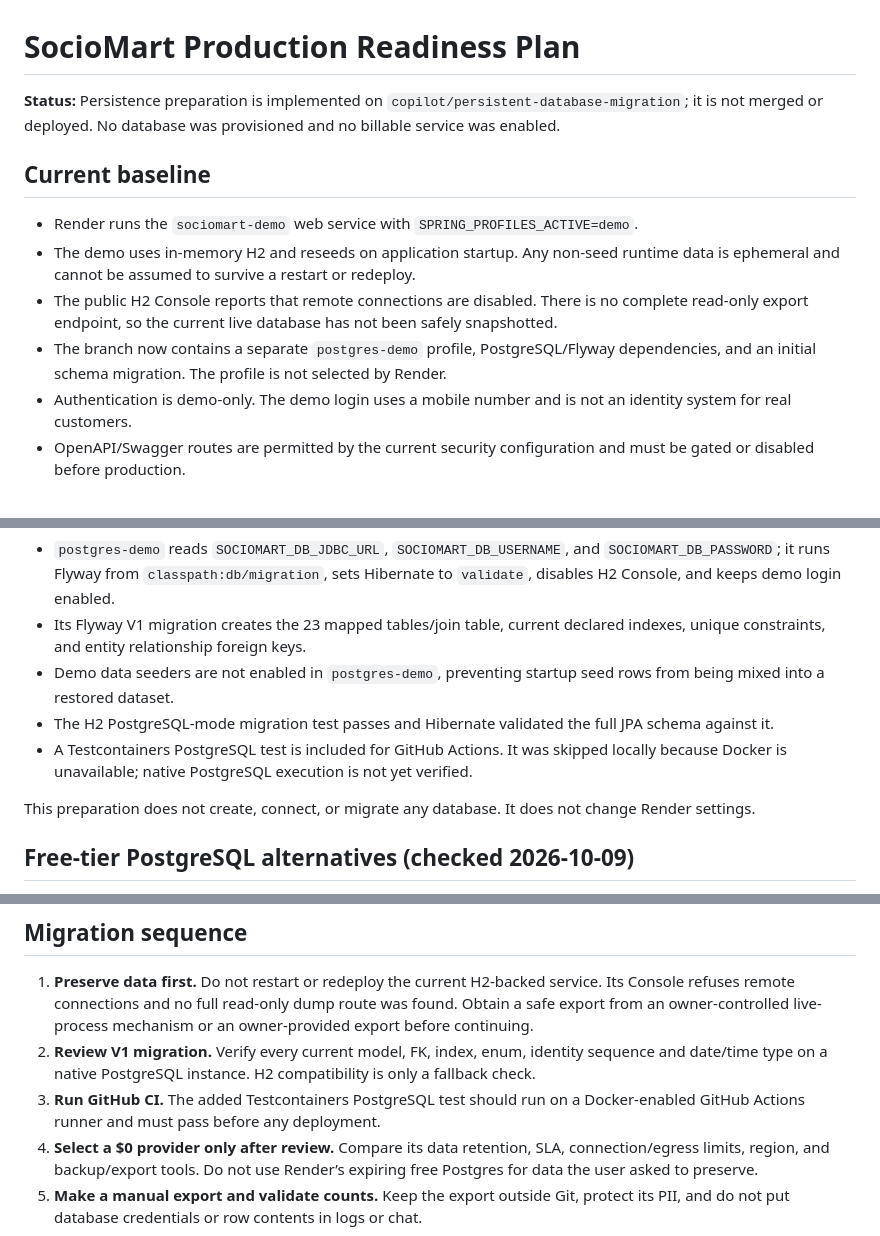
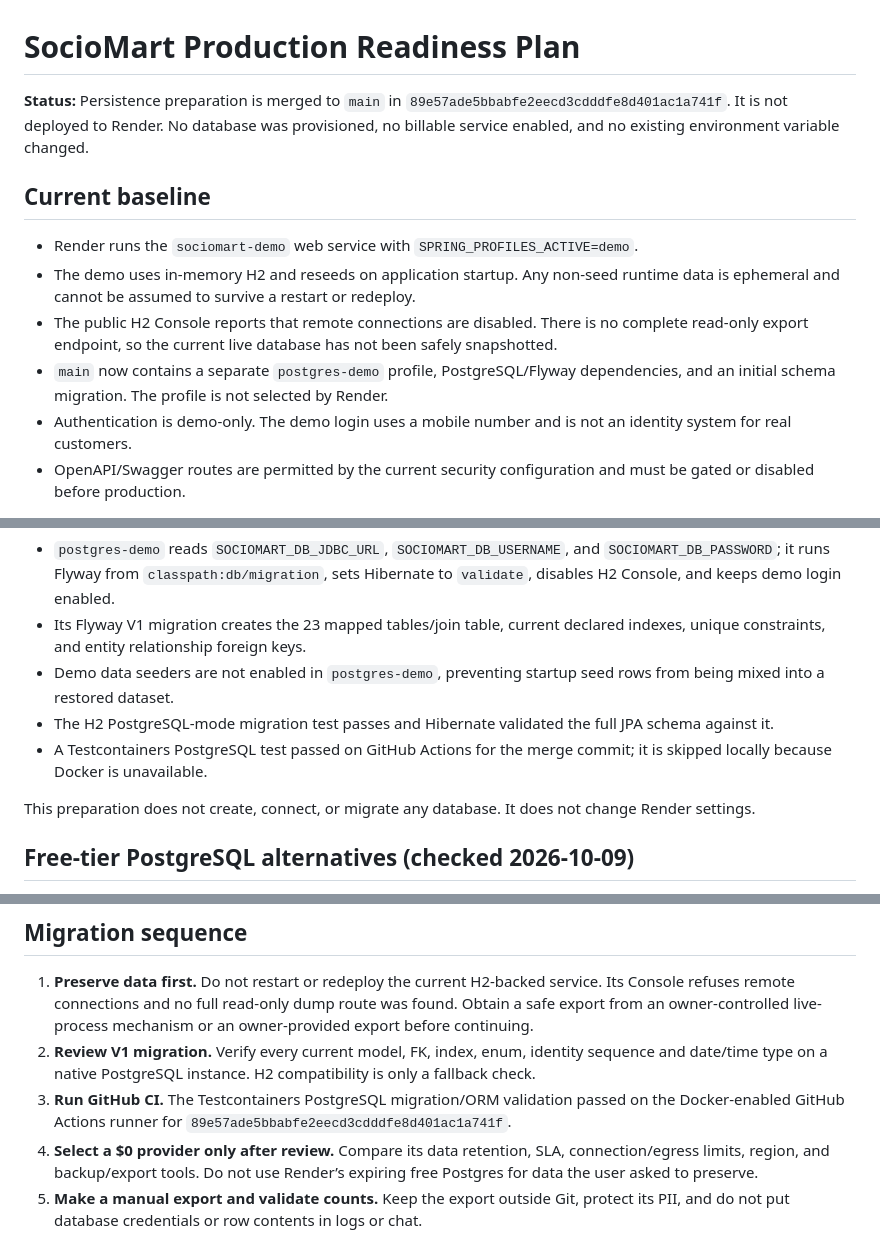
Before and after one commit to utkarshnikhare/my-first-spring-api, a Markdown page: docs/PRODUCTION-READINESS-PLAN.md, 3 parts joined by grey strips. Drawn GitHub-style.

```diff
--- a/docs/PRODUCTION-READINESS-PLAN.md
+++ b/docs/PRODUCTION-READINESS-PLAN.md
@@ -1,13 +1,13 @@
 # SocioMart Production Readiness Plan
 
-**Status:** Persistence preparation is implemented on `copilot/persistent-database-migration`; it is not merged or deployed. No database was provisioned and no billable service was enabled.
+**Status:** Persistence preparation is merged to `main` in `89e57ade5bbabfe2eecd3cdddfe8d401ac1a741f`. It is not deployed to Render. No database was provisioned, no billable service enabled, and no existing environment variable changed.
 
 ## Current baseline
 
 - Render runs the `sociomart-demo` web service with `SPRING_PROFILES_ACTIVE=demo`.
 - The demo uses in-memory H2 and reseeds on application startup. Any non-seed runtime data is ephemeral and cannot be assumed to survive a restart or redeploy.
 - The public H2 Console reports that remote connections are disabled. There is no complete read-only export endpoint, so the current live database has not been safely snapshotted.
-- The branch now contains a separate `postgres-demo` profile, PostgreSQL/Flyway dependencies, and an initial schema migration. The profile is not selected by Render.
+- `main` now contains a separate `postgres-demo` profile, PostgreSQL/Flyway dependencies, and an initial schema migration. The profile is not selected by Render.
 - Authentication is demo-only. The demo login uses a mobile number and is not an identity system for real customers.
 - OpenAPI/Swagger routes are permitted by the current security configuration and must be gated or disabled before production.
 
@@ -17,7 +17,7 @@
 - Its Flyway V1 migration creates the 23 mapped tables/join table, current declared indexes, unique constraints, and entity relationship foreign keys.
 - Demo data seeders are not enabled in `postgres-demo`, preventing startup seed rows from being mixed into a restored dataset.
 - The H2 PostgreSQL-mode migration test passes and Hibernate validated the full JPA schema against it.
-- A Testcontainers PostgreSQL test is included for GitHub Actions. It was skipped locally because Docker is unavailable; native PostgreSQL execution is not yet verified.
+- A Testcontainers PostgreSQL test passed on GitHub Actions for the merge commit; it is skipped locally because Docker is unavailable.
 
 This preparation does not create, connect, or migrate any database. It does not change Render settings.
 
@@ -39,7 +39,7 @@ No free provider has been provisioned or connected. The current service remains
 
 1. **Preserve data first.** Do not restart or redeploy the current H2-backed service. Its Console refuses remote connections and no full read-only dump route was found. Obtain a safe export from an owner-controlled live-process mechanism or an owner-provided export before continuing.
 2. **Review V1 migration.** Verify every current model, FK, index, enum, identity sequence and date/time type on a native PostgreSQL instance. H2 compatibility is only a fallback check.
-3. **Run GitHub CI.** The added Testcontainers PostgreSQL test should run on a Docker-enabled GitHub Actions runner and must pass before any deployment.
+3. **Run GitHub CI.** The Testcontainers PostgreSQL migration/ORM validation passed on the Docker-enabled GitHub Actions runner for `89e57ade5bbabfe2eecd3cdddfe8d401ac1a741f`.
 4. **Select a $0 provider only after review.** Compare its data retention, SLA, connection/egress limits, region, and backup/export tools. Do not use Render’s expiring free Postgres for data the user asked to preserve.
 5. **Make a manual export and validate counts.** Keep the export outside Git, protect its PII, and do not put database credentials or row contents in logs or chat.
 6. **Create/import the external database only after explicit provider approval.** Configure service secrets through the dashboard; do not commit JDBC credentials.
```
Also changed, not shown: docs/COPILOT-HANDOVER-2026-10-09.md (+5 -3 lines), my-first-spring-api/requirements_matrix.md (+2 -2 lines).
